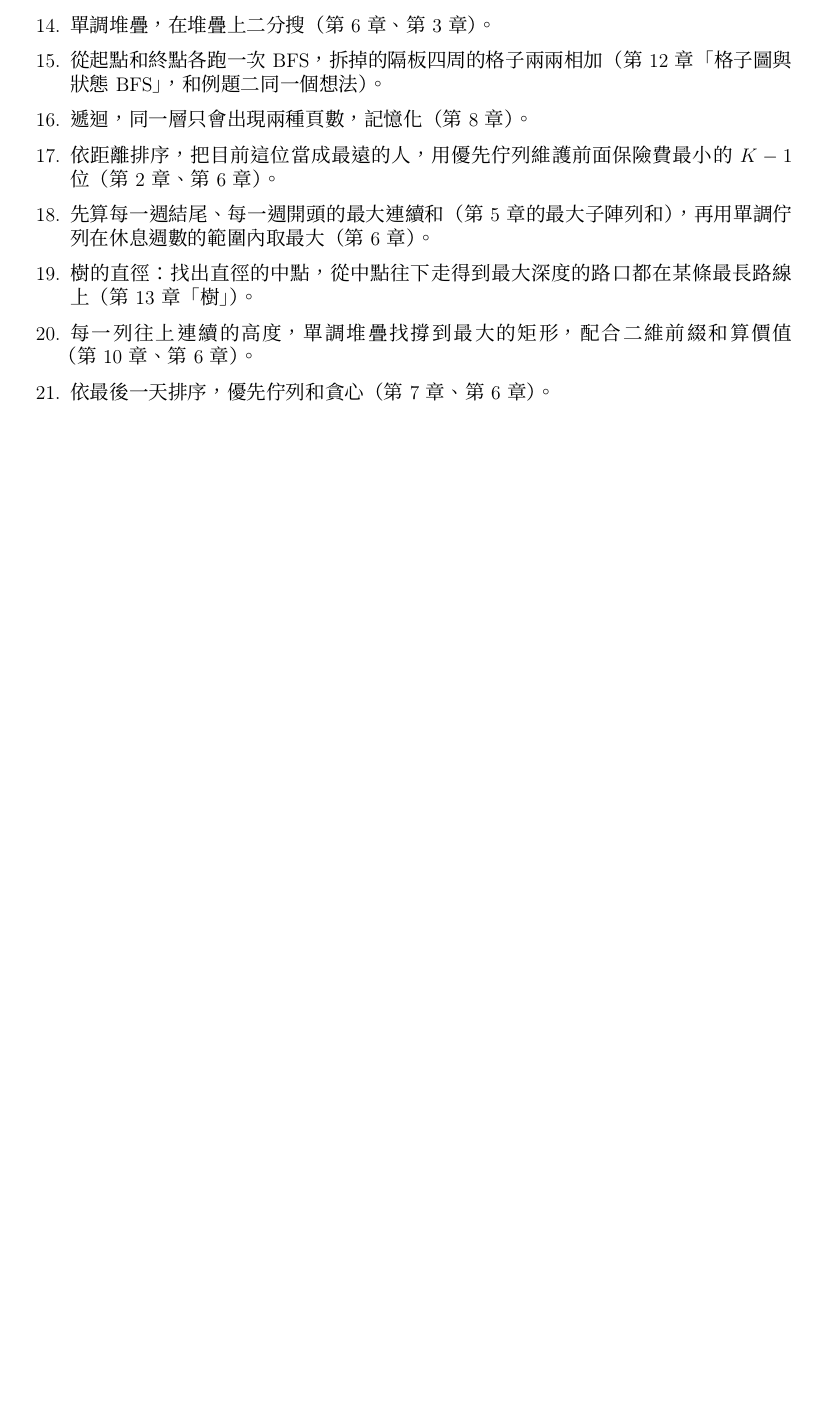
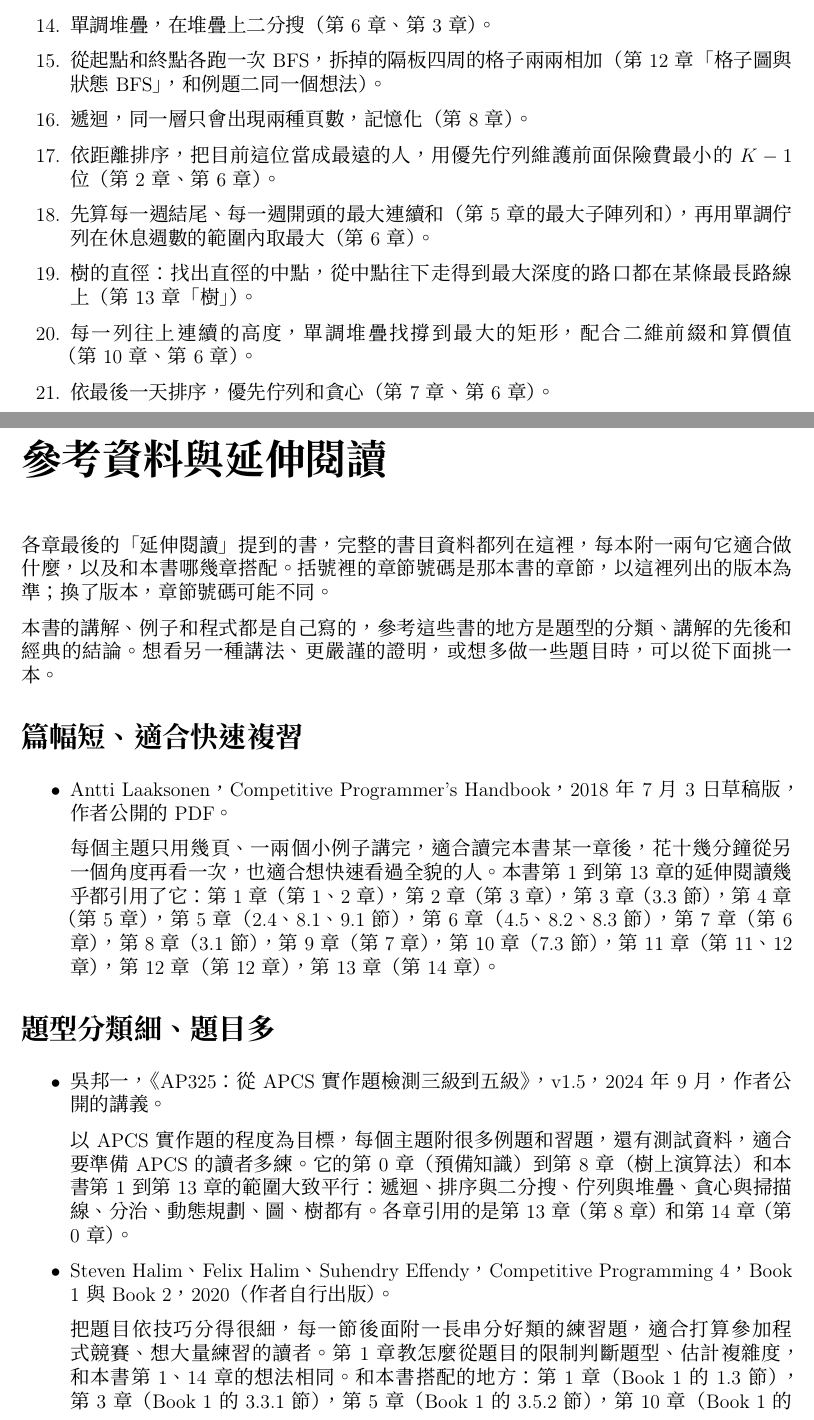
Before and after one commit to AkizumiFox/cpp-algorithms-book, a LaTeX thesis (src/book.tex, which reads src/chapters/11_Graphs/chapter.tex, src/chapters/99_References/chapter.tex): part of page 398 of 398 before the commit and two parts of pages 398 and 399 of 400 after it, the two joined at a grey line, cut so that both start at the same text, the shorter picture padded with empty space. The pictures show the PDF file output/book.pdf that the author committed with the source.

Commit message:
書末加「參考資料與延伸閱讀」；修正第 11 章延伸閱讀的舊章號
- 新增不編章號的書末章 src/chapters/99_References/chapter.tex：整理各章延伸閱讀
  引用的 6 本書的完整書目（作者、書名、版次、出版者、年份）、適合做什麼、和本書
  哪幾章搭配，最後列出本系列的另外兩本。接在 book.tex 最後一章之後，進目錄。
- 第 11 章延伸閱讀的「本書第 19 章」是拆書前的章號，改成《C++ 演算法解題 2》第 7 章。
- 重新產生 book.pdf（398 → 400 頁）和第 11 章 PDF。

make test：88 passed, 0 failed。

Co-Authored-By: Claude Opus 5.5 <noreply@anthropic.com>

```diff
--- a/src/chapters/11_Graphs/chapter.tex
+++ b/src/chapters/11_Graphs/chapter.tex
@@ -1384,8 +1384,8 @@ DFS 與連通元件 & \akiref{cross-class-contacts}{跨班能聯絡的組數} &
 
 \begin{itemize}
 \item Antti Laaksonen，\textit{Competitive Programmer's Handbook}，第 11、12 章：
-篇幅短，三種存圖方法和兩種走訪都有，還順帶介紹了找環、判斷二分圖（本書第~19
-~章）。
+篇幅短，三種存圖方法和兩種走訪都有，還順帶介紹了找環、判斷二分圖（《C++ 演算法解題 2》
+第~7~章）。
 \item Steven S. Skiena，\textit{The Algorithm Design Manual}，第 3 版，第 7 章：
 用很多實際問題說明「先把問題畫成圖」，適合想練習建模的讀者。
 \item Thomas H. Cormen 等，\textit{Introduction to Algorithms}，第 4 版，20.1
--- /dev/null
+++ b/src/chapters/99_References/chapter.tex
@@ -0,0 +1,59 @@
+% 書末：參考資料與延伸閱讀（不編章號）
+\chapter*{參考資料與延伸閱讀}
+\addcontentsline{toc}{chapter}{參考資料與延伸閱讀}
+\markboth{參考資料與延伸閱讀}{參考資料與延伸閱讀}
+\label{ch:references}
+
+各章最後的「延伸閱讀」提到的書，完整的書目資料都列在這裡，每本附一兩句它適合
+做什麼，以及和本書哪幾章搭配。 括號裡的章節號碼是那本書的章節，以這裡列出的
+版本為準；換了版本，章節號碼可能不同。
+
+本書的講解、例子和程式都是自己寫的，參考這些書的地方是題型的分類、講解的先後
+和經典的結論。 想看另一種講法、更嚴謹的證明，或想多做一些題目時，可以從下面
+挑一本。
+
+\section*{篇幅短、適合快速複習}
+
+\begin{itemize}
+\item Antti Laaksonen，\textit{Competitive Programmer's Handbook}，2018 年 7 月
+3 日草稿版，作者公開的 PDF。
+
+每個主題只用幾頁、一兩個小例子講完，適合讀完本書某一章後，花十幾分鐘從另一個
+角度再看一次，也適合想快速看過全貌的人。 本書第~1~到第~13~章的延伸閱讀幾乎
+都引用了它：第~1~章（第 1、2 章），第~2~章（第 3 章），第~3~章（3.3 節），
+第~4~章（第 5 章），第~5~章（2.4、8.1、9.1 節），第~6~章（4.5、8.2、8.3 節），
+第~7~章（第 6 章），第~8~章（3.1 節），第~9~章（第 7 章），第~10~章（7.3 節），
+第~11~章（第 11、12 章），第~12~章（第 12 章），第~13~章（第 14 章）。
+\end{itemize}
+
+\section*{題型分類細、題目多}
+
+\begin{itemize}
+\item 吳邦一，《AP325：從 APCS 實作題檢測三級到五級》，v1.5，2024 年 9 月，作者
+公開的講義。
+
+以 APCS 實作題的程度為目標，每個主題附很多例題和習題，還有測試資料，適合要準
+備 APCS 的讀者多練。 它的第 0 章（預備知識）到第 8 章（樹上演算法）和本書第~1~%
+到第~13~章的範圍大致平行：遞迴、排序與二分搜、佇列與堆疊、貪心與掃描線、分治、
+動態規劃、圖、樹都有。 各章引用的是第~13~章（第 8 章）和第~14~章（第 0 章）。
+
+\item Steven Halim、Felix Halim、Suhendry Effendy，\textit{Competitive
+Programming 4}，Book 1 與 Book 2，2020（作者自行出版）。
+
+把題目依技巧分得很細，每一節後面附一長串分好類的練習題，適合打算參加程式競
+賽、想大量練習的讀者。 第 1 章教怎麼從題目的限制判斷題型、估計複雜度，和本書
+第~1、14~章的想法相同。 和本書搭配的地方：第~1~章（Book 1 的 1.3 節），
+第~3~章（Book 1 的 3.3.1 節），第~5~章（Book 1 的 3.5.2 節），第~10~章（Book 1
+的 3.5.2 節），第~12~章（Book 1 的 4.2.5 節，Book 2 的 8.2.2 節），第~14~章
+（Book 1 的 1.3 節）。
+
+\item 劉汝佳，《算法競賽入門經典》，第 2 版，清華大學出版社，2014。
+
+簡體中文。 例題多，程式寫得精簡，適合想用中文多看幾種題型的讀者。 和本書搭配
+的地方：第~4~章（第 7 章），第~6~章（6.1 節），第~9~章（9.1、9.2 節），第~10~%
+章（9.1 節），第~12~章（6.4、7.5 節）。
+\end{itemize}
+
+\section*{嚴謹的證明與演算法設計}
+
+\begin{itemize}
@@ -0,0 +65,17 @@
+（2.1、2.3 節，第 8 章），第~5~章（16.1 節），第~6~章（第 6 章，16.1 節），第~7~%
+章（15.1、15.2 節），第~8~章（2.3、4.4 節），第~9~章（14.1、14.3 節），第~10~%
+章（14.4 節），第~11~章（20.1 到 20.3 節），第~13~章（10.3、12.1 節）。
+
+\item Steven S. Skiena，\textit{The Algorithm Design Manual}，第 3 版，Springer，
+2020。
+
+重點放在怎麼想出演算法、怎麼替一條看似合理的規則找反例，以及怎麼把實際的問題
+對應到已知的問題，後半是一份常見問題的目錄。 適合想理解「做法是怎麼想出來的」
+的大學生和自學的人。 和本書搭配的地方：第~1~章（第 2 章），第~2~章（4.1 節），
+第~3~章（5.1 節），第~7~章（1.2、1.3 節），第~8~章（1.4 節，第 5 章），第~11~章
+（第 7 章），第~14~章（第 13 章）。
+\end{itemize}
+
+\section*{本系列的其他書}
+
+\begin{itemize}
@@ -0,0 +87 @@
+\end{itemize}
```
Also changed, not shown: src/book.tex (+3 -0 lines), output/book.pdf, output/chapters/11_Graphs.pdf, src/chapters/99_References/chapter.tex (10 more changed lines).
